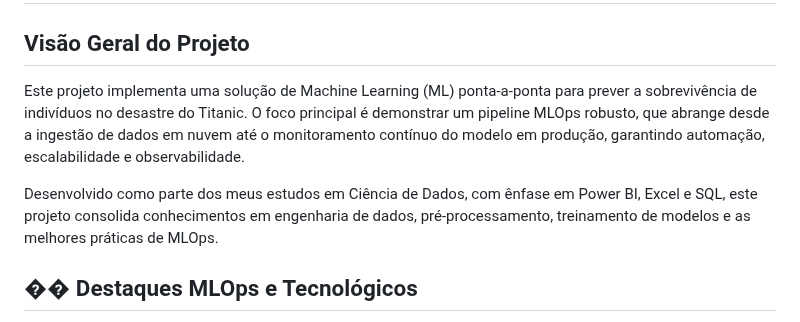
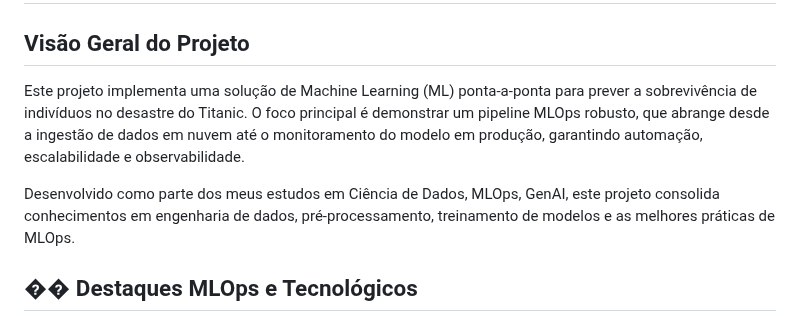
Before and after one commit to ZeyOliveira/MLOps_User_Survival_Prediction, a Markdown page: README.md, the part around the change. Rendered like a GitHub page.

```diff
--- a/README.md
+++ b/README.md
@@ -2,9 +2,9 @@
 
 ## Visão Geral do Projeto
 
-Este projeto implementa uma solução de Machine Learning (ML) ponta-a-ponta para prever a sobrevivência de indivíduos no desastre do Titanic. O foco principal é demonstrar um pipeline MLOps robusto, que abrange desde a ingestão de dados em nuvem até o monitoramento contínuo do modelo em produção, garantindo automação, escalabilidade e observabilidade.
+Este projeto implementa uma solução de Machine Learning (ML) ponta-a-ponta para prever a sobrevivência de indivíduos no desastre do Titanic. O foco principal é demonstrar um pipeline MLOps robusto, que abrange desde a ingestão de dados em nuvem até o monitoramento do modelo em produção, garantindo automação, escalabilidade e observabilidade.
 
-Desenvolvido como parte dos meus estudos em Ciência de Dados, com ênfase em Power BI, Excel e SQL, este projeto consolida conhecimentos em engenharia de dados, pré-processamento, treinamento de modelos e as melhores práticas de MLOps.
+Desenvolvido como parte dos meus estudos em Ciência de Dados, MLOps, GenAI, este projeto consolida conhecimentos em engenharia de dados, pré-processamento, treinamento de modelos e as melhores práticas de MLOps.
 
 ## �� Destaques MLOps e Tecnológicos
 
```
